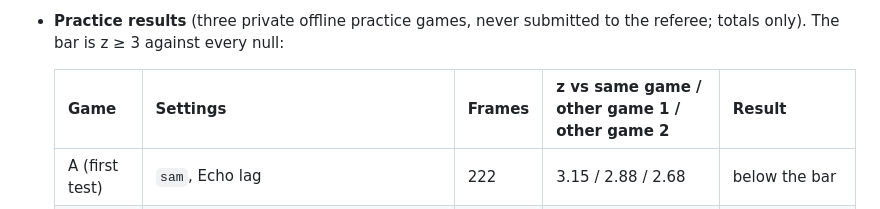
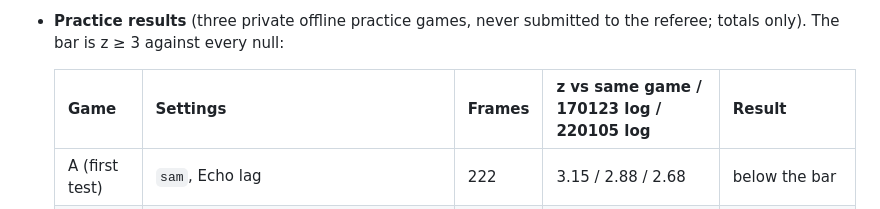
Before and after one commit to ConWan30/qortime-ai, a Markdown page: README.md, the part around the change. Drawn GitHub-style.

Commit message:
Docs: name Stick Echo null sources (170123 / 220105 logs) as in the demo, fix game-C null note, clarify the demo's 73/73 'unseen frames' wording (docs only; Oct 28 2026, in-window) (#20)

```diff
--- a/README.md
+++ b/README.md
@@ -315,7 +315,7 @@ games). The lag is fixed beforehand from the same game's pause challenges (Chall
 - **Practice results** (three private offline practice games, never submitted to the referee; totals only). The bar
   is z ≥ 3 against every null:
 
-  | Game | Settings | Frames | z vs same game / other game 1 / other game 2 | Result |
+  | Game | Settings | Frames | z vs same game / 170123 log / 220105 log | Result |
   |---|---|---|---|---|
   | A (first test) | `sam`, Echo lag | 222 | 3.15 / 2.88 / 2.68 | below the bar |
   | B | `sam`, Echo lag, **pre-registered before scoring** | 543 | **3.87 / 3.56 / 3.11** | controller and video agree |
```
Also changed, not shown: docs/SCORE_BENCH.md (+3 -1 lines), docs/STICK_ECHO.md (+5 -2 lines).
